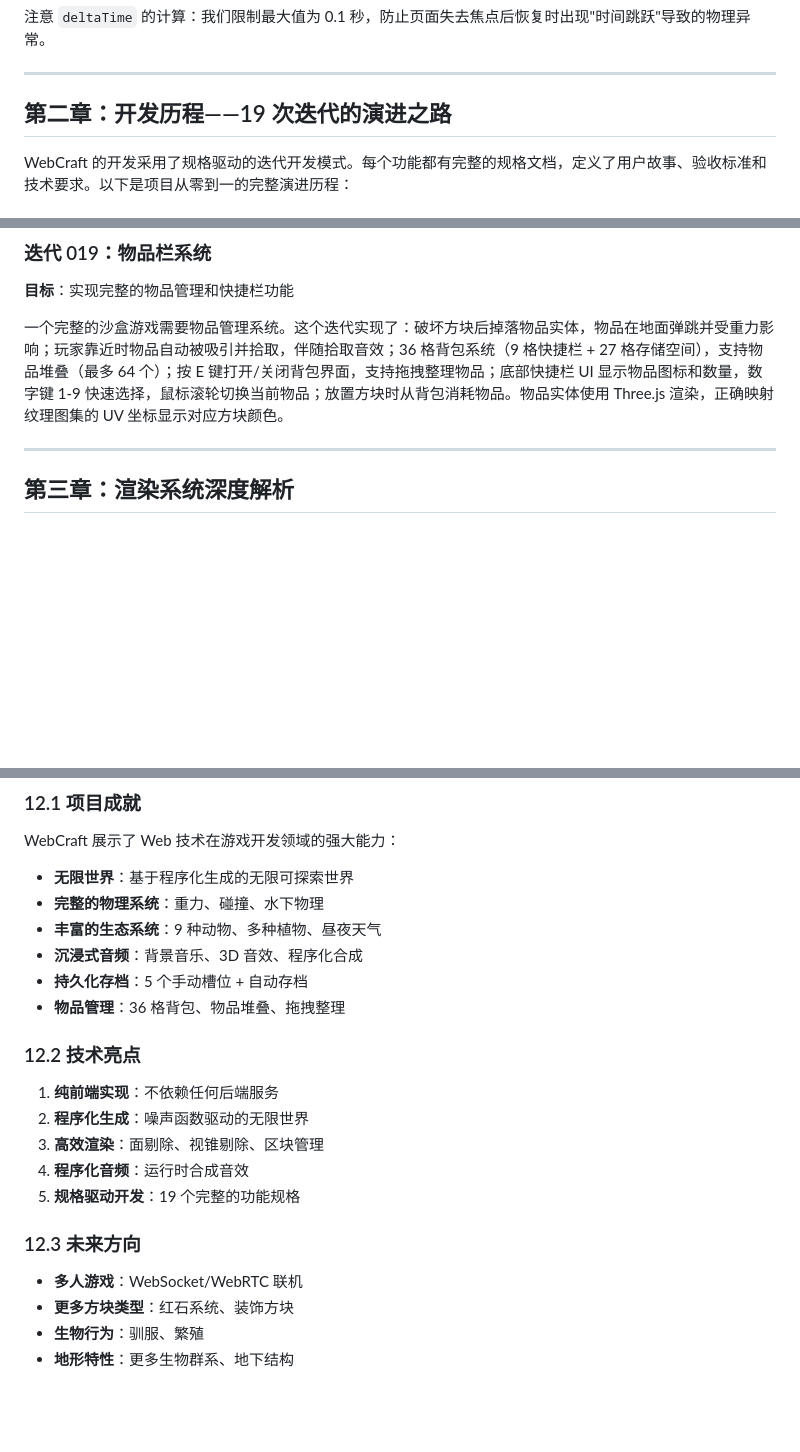
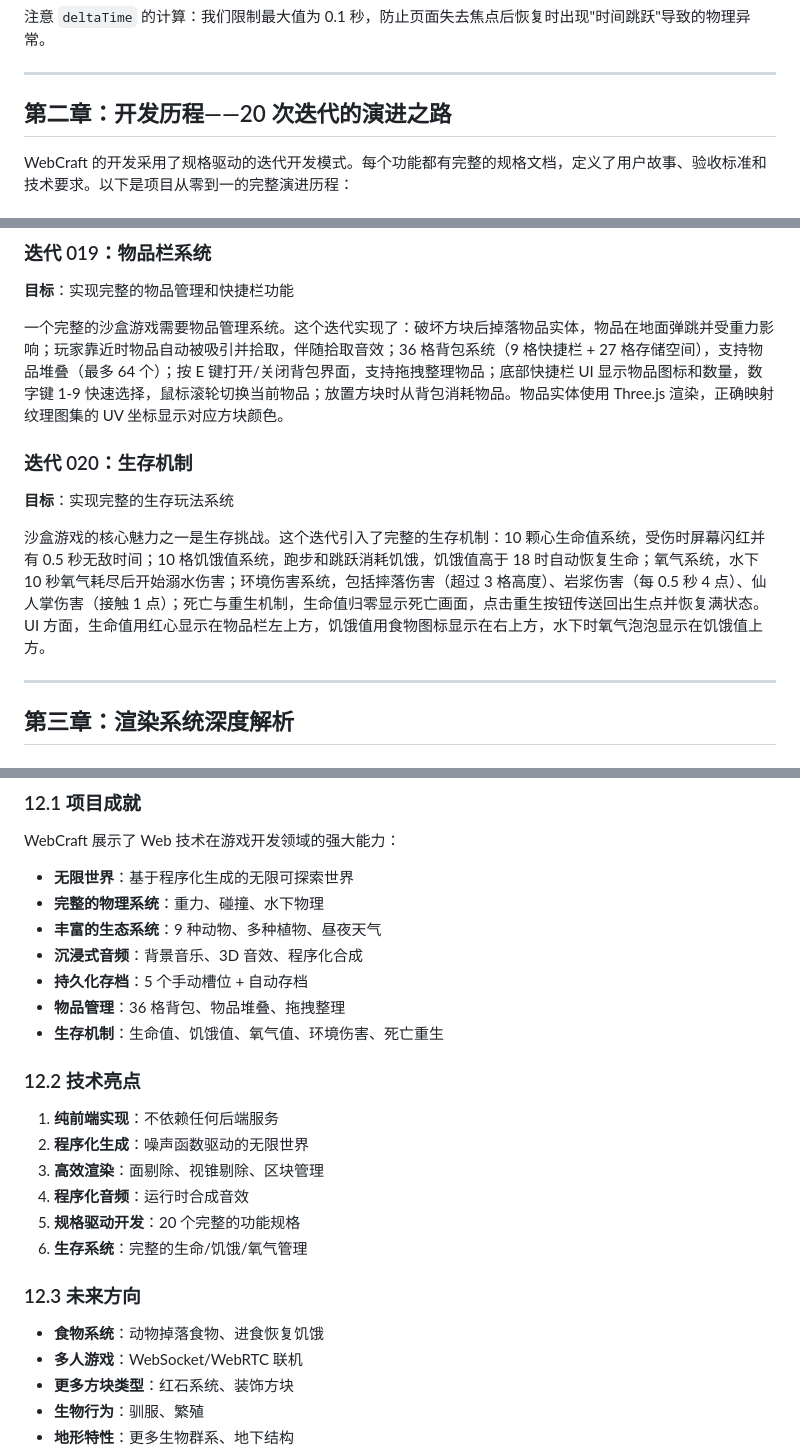
Before and after one commit to cody1991/minecraf, a Markdown page: README.md, 3 parts joined by grey strips. GitHub-like rendering; blank space fills up the shorter version.

```diff
--- a/README.md
+++ b/README.md
@@ -115,7 +115,7 @@ private gameLoop(): void {
 
 ---
 
-## 第二章：开发历程——19 次迭代的演进之路
+## 第二章：开发历程——20 次迭代的演进之路
 
 WebCraft 的开发采用了规格驱动的迭代开发模式。每个功能都有完整的规格文档，定义了用户故事、验收标准和技术要求。以下是项目从零到一的完整演进历程：
 
@@ -232,6 +232,12 @@ WebCraft 的开发采用了规格驱动的迭代开发模式。每个功能都
 **目标**：实现完整的物品管理和快捷栏功能
 
 一个完整的沙盒游戏需要物品管理系统。这个迭代实现了：破坏方块后掉落物品实体，物品在地面弹跳并受重力影响；玩家靠近时物品自动被吸引并拾取，伴随拾取音效；36 格背包系统（9 格快捷栏 + 27 格存储空间），支持物品堆叠（最多 64 个）；按 E 键打开/关闭背包界面，支持拖拽整理物品；底部快捷栏 UI 显示物品图标和数量，数字键 1-9 快速选择，鼠标滚轮切换当前物品；放置方块时从背包消耗物品。物品实体使用 Three.js 渲染，正确映射纹理图集的 UV 坐标显示对应方块颜色。
+
+### 迭代 020：生存机制
+
+**目标**：实现完整的生存玩法系统
+
+沙盒游戏的核心魅力之一是生存挑战。这个迭代引入了完整的生存机制：10 颗心生命值系统，受伤时屏幕闪红并有 0.5 秒无敌时间；10 格饥饿值系统，跑步和跳跃消耗饥饿，饥饿值高于 18 时自动恢复生命；氧气系统，水下 10 秒氧气耗尽后开始溺水伤害；环境伤害系统，包括摔落伤害（超过 3 格高度）、岩浆伤害（每 0.5 秒 4 点）、仙人掌伤害（接触 1 点）；死亡与重生机制，生命值归零显示死亡画面，点击重生按钮传送回出生点并恢复满状态。UI 方面，生命值用红心显示在物品栏左上方，饥饿值用食物图标显示在右上方，水下时氧气泡泡显示在饥饿值上方。
 
 ---
 
@@ -837,6 +843,7 @@ WebCraft 展示了 Web 技术在游戏开发领域的强大能力：
 - **沉浸式音频**：背景音乐、3D 音效、程序化合成
 - **持久化存档**：5 个手动槽位 + 自动存档
 - **物品管理**：36 格背包、物品堆叠、拖拽整理
+- **生存机制**：生命值、饥饿值、氧气值、环境伤害、死亡重生
 
 ### 12.2 技术亮点
 
@@ -844,10 +851,12 @@ WebCraft 展示了 Web 技术在游戏开发领域的强大能力：
 2. **程序化生成**：噪声函数驱动的无限世界
 3. **高效渲染**：面剔除、视锥剔除、区块管理
 4. **程序化音频**：运行时合成音效
-5. **规格驱动开发**：19 个完整的功能规格
+5. **规格驱动开发**：20 个完整的功能规格
+6. **生存系统**：完整的生命/饥饿/氧气管理
 
 ### 12.3 未来方向
 
+- **食物系统**：动物掉落食物、进食恢复饥饿
 - **多人游戏**：WebSocket/WebRTC 联机
 - **更多方块类型**：红石系统、装饰方块
 - **生物行为**：驯服、繁殖
```
Also changed, not shown: other parts of README.md (+1 -1 lines), TODO.md (+3 -5 lines).
